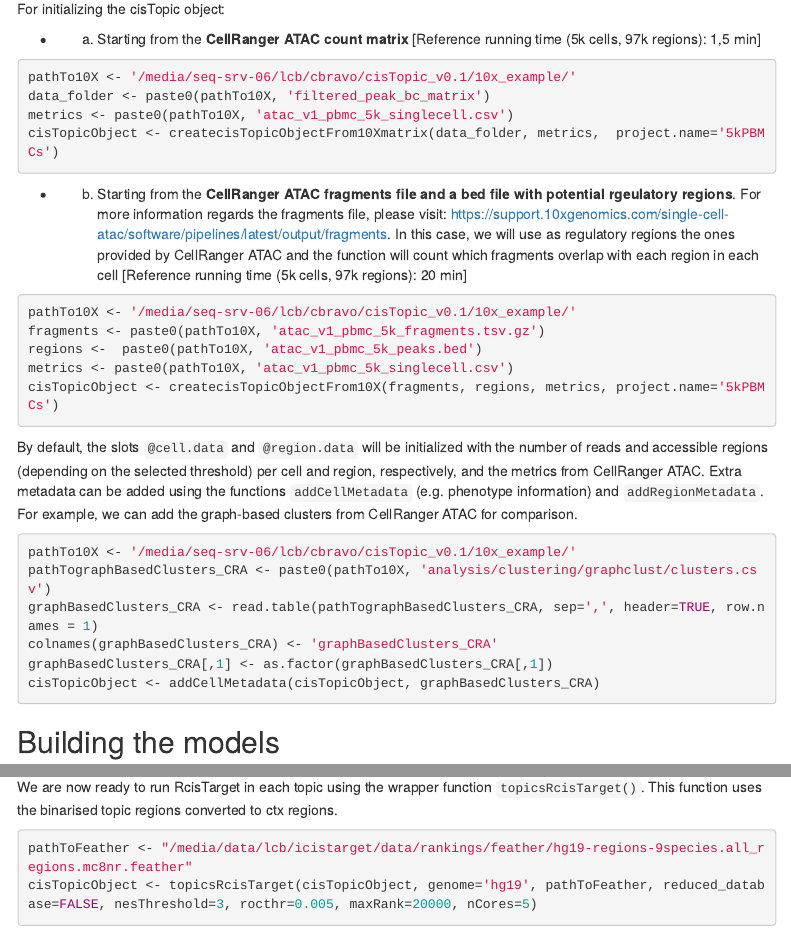
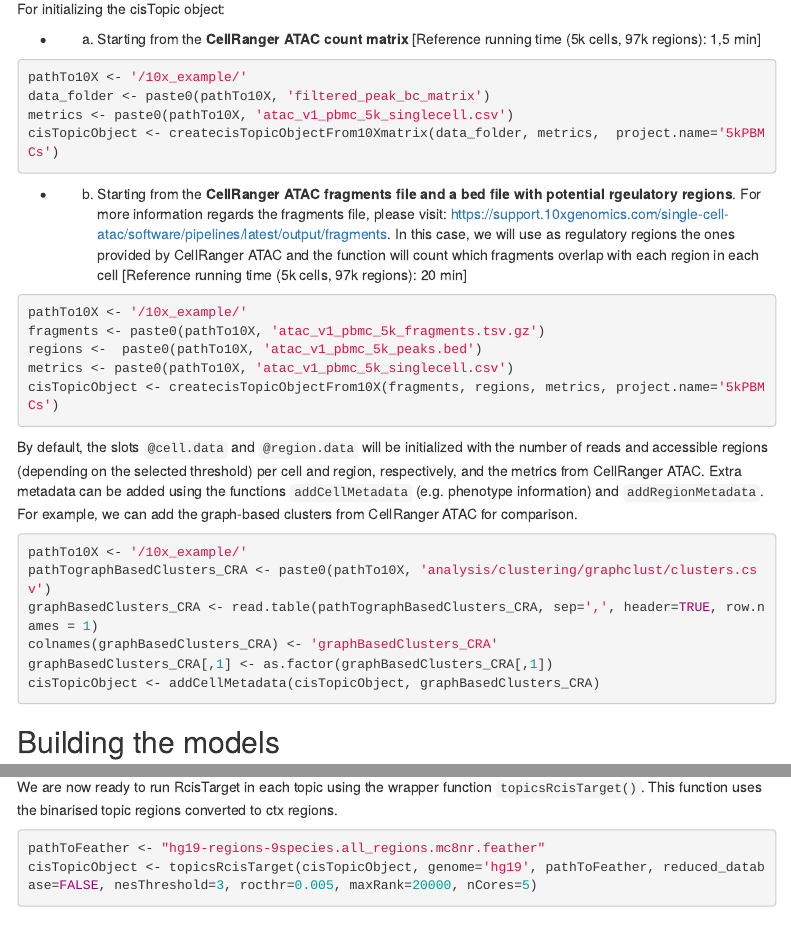
Before and after one commit to aertslab/cisTopic, an R Markdown document (vignettes/10X_workflow.Rmd): the page in a window 1100 px wide, from 1950 px down, and a second part further down, joined at a grey line. Rendered offline with R 4.5, knitr and Pandoc, with nearby package versions; some code elsewhere in the file could not run offline; menus at the side of the page are left out.

Commit message:
Remover server paths

````diff
--- a/vignettes/10X_workflow.Rmd
+++ b/vignettes/10X_workflow.Rmd
@@ -89,7 +89,7 @@ For initializing the cisTopic object:
 
 * a.  Starting from the **CellRanger ATAC count matrix** [Reference running time (5k cells, 97k regions): 1,5 min]
 ```{r, eval=FALSE}
-pathTo10X <- '/media/seq-srv-06/lcb/cbravo/cisTopic_v0.1/10x_example/'
+pathTo10X <- '/10x_example/'
 data_folder <- paste0(pathTo10X, 'filtered_peak_bc_matrix')
 metrics <- paste0(pathTo10X, 'atac_v1_pbmc_5k_singlecell.csv')
 cisTopicObject <- createcisTopicObjectFrom10Xmatrix(data_folder, metrics,  project.name='5kPBMCs')
@@ -97,7 +97,7 @@ cisTopicObject <- createcisTopicObjectFrom10Xmatrix(data_folder, metrics,  proje
 
 * b.  Starting from the **CellRanger ATAC fragments file and a bed file with potential rgeulatory regions**. For more information regards the fragments file, please visit: https://support.10xgenomics.com/single-cell-atac/software/pipelines/latest/output/fragments. In this case, we will use as regulatory regions the ones provided by CellRanger ATAC and the function will count which fragments overlap with each region in each cell [Reference running time (5k cells, 97k regions): 20 min]
 ```{r, eval=FALSE}
-pathTo10X <- '/media/seq-srv-06/lcb/cbravo/cisTopic_v0.1/10x_example/'
+pathTo10X <- '/10x_example/'
 fragments <- paste0(pathTo10X, 'atac_v1_pbmc_5k_fragments.tsv.gz')
 regions <-  paste0(pathTo10X, 'atac_v1_pbmc_5k_peaks.bed')
 metrics <- paste0(pathTo10X, 'atac_v1_pbmc_5k_singlecell.csv')
@@ -107,7 +107,7 @@ cisTopicObject <- createcisTopicObjectFrom10X(fragments, regions, metrics, proje
 By default, the slots `@cell.data` and `@region.data` will be initialized with the number of reads and accessible regions (depending on the selected threshold) per cell and region, respectively, and the metrics from CellRanger ATAC. Extra metadata can be added using the functions `addCellMetadata` (e.g. phenotype information) and `addRegionMetadata`. For example, we can add the graph-based clusters from CellRanger ATAC for comparison.
 
 ```{r, eval=FALSE}
-pathTo10X <- '/media/seq-srv-06/lcb/cbravo/cisTopic_v0.1/10x_example/'
+pathTo10X <- '/10x_example/'
 pathTographBasedClusters_CRA <- paste0(pathTo10X, 'analysis/clustering/graphclust/clusters.csv')
 graphBasedClusters_CRA <- read.table(pathTographBasedClusters_CRA, sep=',', header=TRUE, row.names = 1)
 colnames(graphBasedClusters_CRA) <- 'graphBasedClusters_CRA'
@@ -402,7 +402,7 @@ cisTopicObject <- scoredRegionsToCtx(cisTopicObject, genome='hg19')
 We are now ready to run RcisTarget in each topic using the wrapper function `topicsRcisTarget()`. This function uses the binarised topic regions converted to ctx regions.
 
 ```{r, eval = FALSE}
-pathToFeather <- "/media/data/lcb/icistarget/data/rankings/feather/hg19-regions-9species.all_regions.mc8nr.feather"
+pathToFeather <- "hg19-regions-9species.all_regions.mc8nr.feather"
 cisTopicObject <- topicsRcisTarget(cisTopicObject, genome='hg19', pathToFeather, reduced_database=FALSE, nesThreshold=3, rocthr=0.005, maxRank=20000, nCores=5)
 ```
 
````
